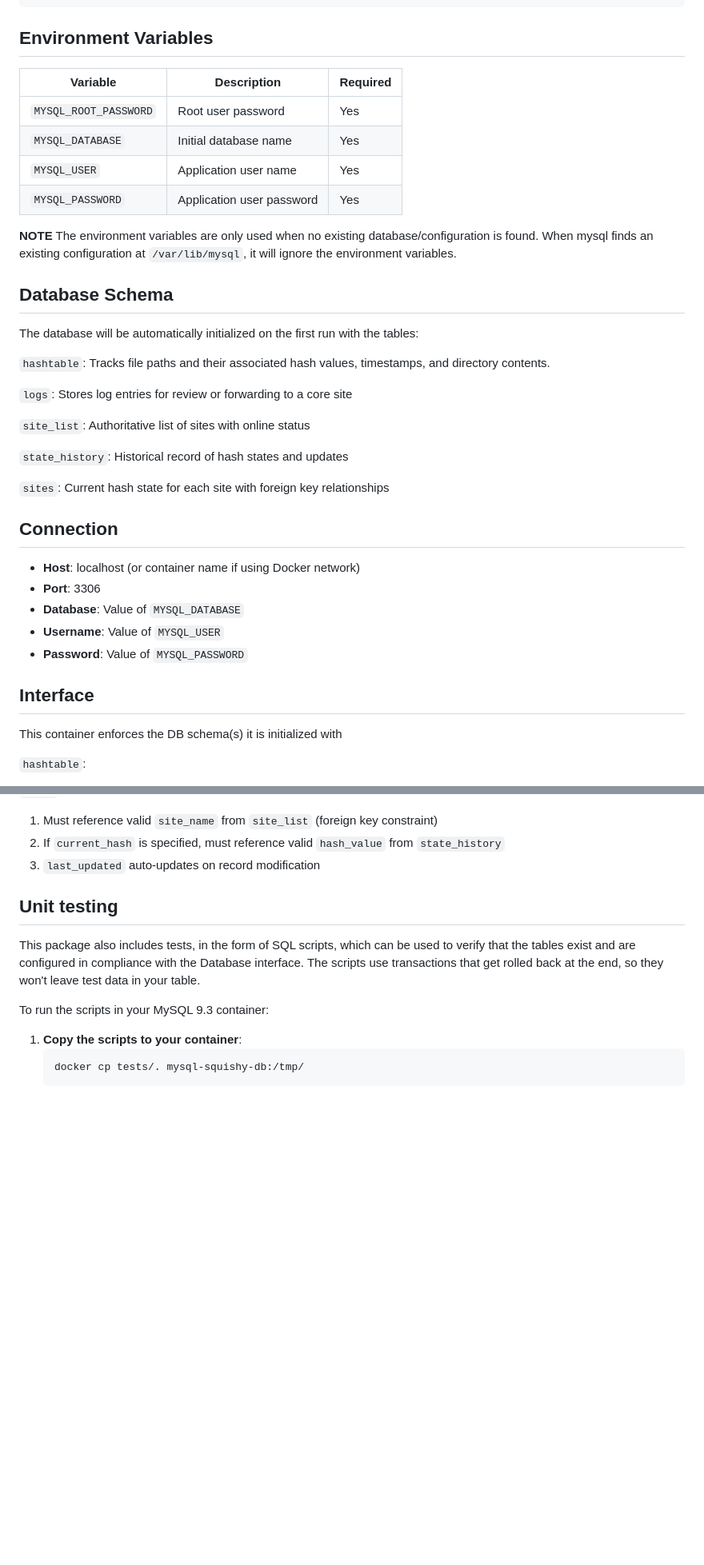
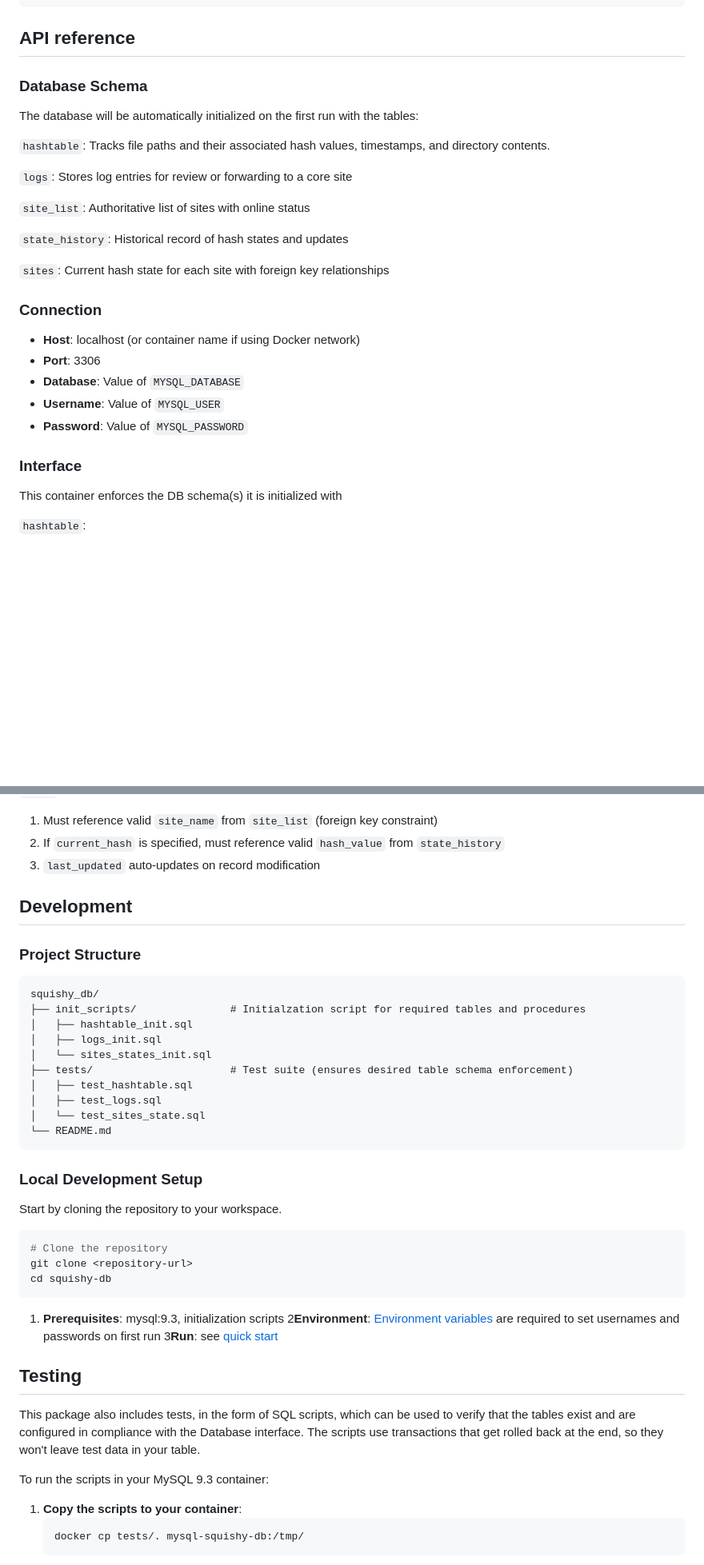
Before and after one commit to joshdlowell/sync_project, a Markdown page: squishy_db/README.md, 2 parts joined by grey strips. Shown at 80% size. GitHub-like rendering; blank space fills up the shorter version.

````diff
--- a/squishy_db/README.md
+++ b/squishy_db/README.md
@@ -118,20 +162,9 @@ END//
 DELIMITER ;
 ```
 
-## Environment Variables
+## API reference
 
-| Variable | Description | Required |
-|----------|-------------|----------|
-| `MYSQL_ROOT_PASSWORD` | Root user password | Yes |
-| `MYSQL_DATABASE` | Initial database name | Yes |
-| `MYSQL_USER` | Application user name | Yes |
-| `MYSQL_PASSWORD` | Application user password | Yes |
-
-**NOTE** The environment variables are only used when no existing database/configuration
-is found. When mysql finds an existing configuration at `/var/lib/mysql`, it will ignore
-the environment variables.
-
-## Database Schema
+### Database Schema
 
 The database will be automatically initialized on the first run with the tables:
 
@@ -145,7 +178,7 @@ The database will be automatically initialized on the first run with the tables:
 
 `sites`: Current hash state for each site with foreign key relationships
 
-## Connection
+### Connection
 
 - **Host**: localhost (or container name if using Docker network)
 - **Port**: 3306
@@ -154,7 +187,7 @@ The database will be automatically initialized on the first run with the tables:
 - **Password**: Value of `MYSQL_PASSWORD`
 
 
-## Interface
+### Interface
 This container enforces the DB schema(s) it is initialized with
 
 `hashtable`:
@@ -183,8 +216,35 @@ operation it must be one of `ERROR`, `STATUS`, `WARNING`, or `INFO`
 2. If `current_hash` is specified, must reference valid `hash_value` from `state_history`
 3. `last_updated` auto-updates on record modification
 
+## Development
 
-## Unit testing
+### Project Structure
+
+```
+squishy_db/
+├── init_scripts/               # Initialzation script for required tables and procedures
+│   ├── hashtable_init.sql
+│   ├── logs_init.sql
+│   └── sites_states_init.sql
+├── tests/                      # Test suite (ensures desired table schema enforcement)
+│   ├── test_hashtable.sql
+│   ├── test_logs.sql
+│   └── test_sites_state.sql
+└── README.md
+```
+
+### Local Development Setup
+Start by cloning the repository to your workspace.
+```bash
+# Clone the repository
+git clone <repository-url>
+cd squishy-db
+```
+1. **Prerequisites**: mysql:9.3, initialization scripts
+2**Environment**: [Environment variables](#environment-variables) are required to set usernames and passwords on first run
+3**Run**: see [quick start](#quick-start)
+
+## Testing
 This package also includes tests, in the form of SQL scripts, which can be used to verify that the
 tables exist and are configured in compliance with the Database interface. The scripts use
 transactions that get rolled back at the end, so they won't leave test data in your table.
````
Also changed, not shown: other parts of squishy_db/README.md (+78 -2 lines).
